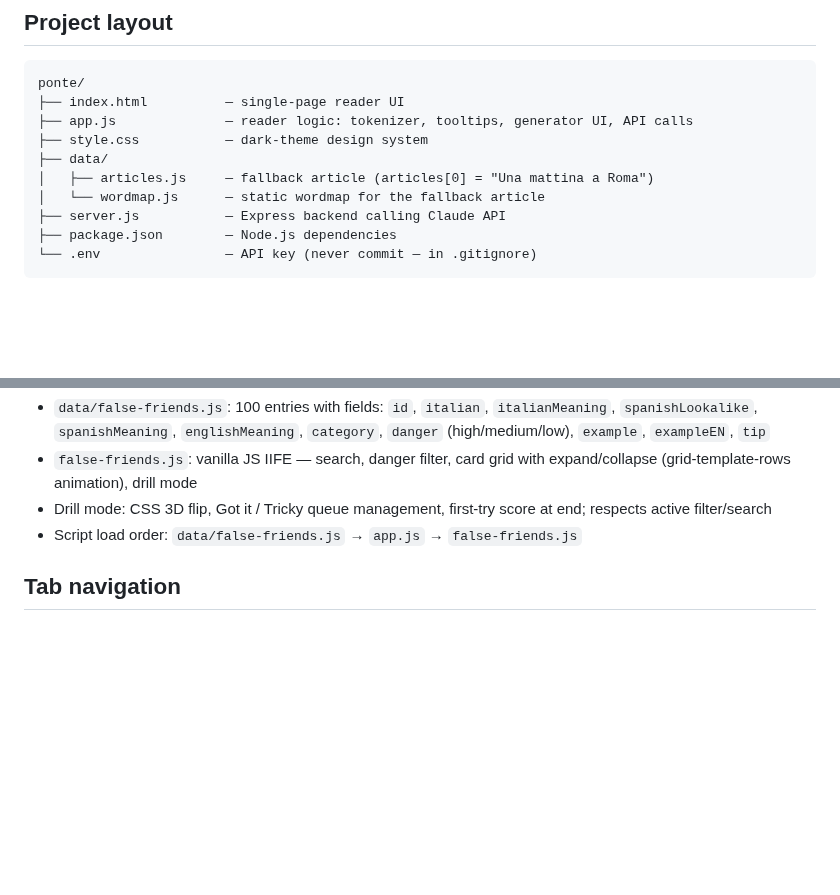
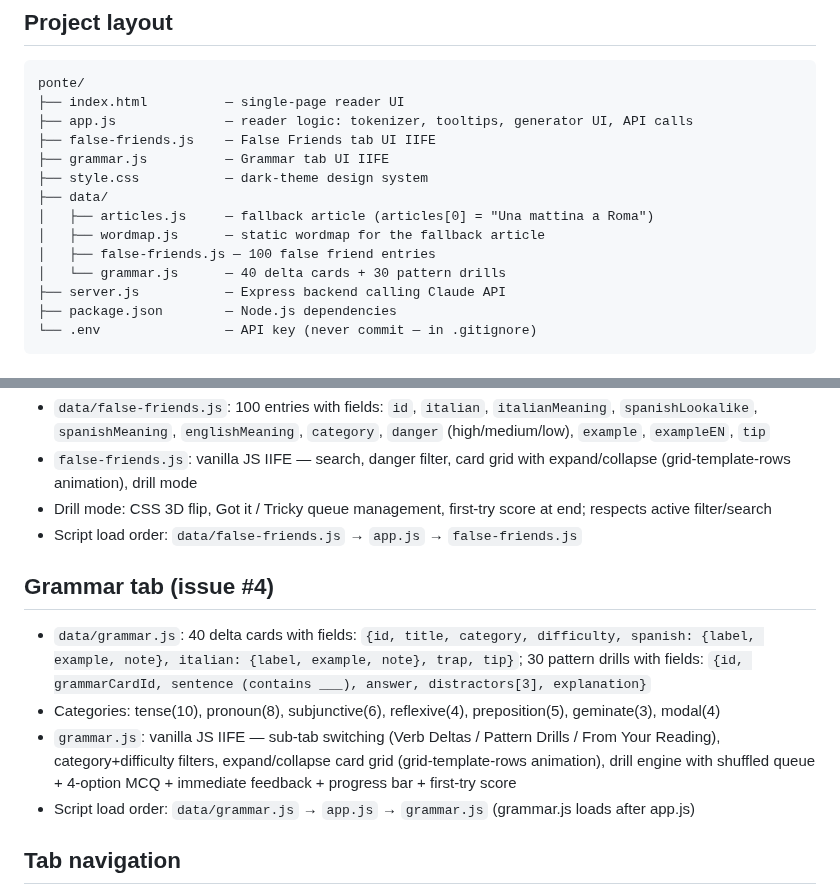
Before and after one commit to jonnylmazo-oss/ponte, a Markdown page: CLAUDE.md, 2 parts joined by grey strips. Drawn GitHub-style; blank space fills up the shorter version.

Commit message:
docs: update CLAUDE.md with grammar tab details
Co-Authored-By: Claude Sonnet 4.6 <noreply@anthropic.com>

```diff
--- a/CLAUDE.md
+++ b/CLAUDE.md
@@ -8,10 +8,14 @@ Ponte is a vanilla HTML/CSS/JS Italian reading web app for intermediate English
 ponte/
 ├── index.html          — single-page reader UI
 ├── app.js              — reader logic: tokenizer, tooltips, generator UI, API calls
+├── false-friends.js    — False Friends tab UI IIFE
+├── grammar.js          — Grammar tab UI IIFE
 ├── style.css           — dark-theme design system
 ├── data/
 │   ├── articles.js     — fallback article (articles[0] = "Una mattina a Roma")
-│   └── wordmap.js      — static wordmap for the fallback article
+│   ├── wordmap.js      — static wordmap for the fallback article
+│   ├── false-friends.js — 100 false friend entries
+│   └── grammar.js      — 40 delta cards + 30 pattern drills
 ├── server.js           — Express backend calling Claude API
 ├── package.json        — Node.js dependencies
 └── .env                — API key (never commit — in .gitignore)
@@ -51,6 +55,12 @@ Generated articles are cached in `localStorage` with key `ponte_article_{topic}_
 - Drill mode: CSS 3D flip, Got it / Tricky queue management, first-try score at end; respects active filter/search
 - Script load order: `data/false-friends.js` → `app.js` → `false-friends.js`
 
+## Grammar tab (issue #4)
+- `data/grammar.js`: 40 delta cards with fields: `{id, title, category, difficulty, spanish: {label, example, note}, italian: {label, example, note}, trap, tip}`; 30 pattern drills with fields: `{id, grammarCardId, sentence (contains ___), answer, distractors[3], explanation}`
+- Categories: tense(10), pronoun(8), subjunctive(6), reflexive(4), preposition(5), geminate(3), modal(4)
+- `grammar.js`: vanilla JS IIFE — sub-tab switching (Verb Deltas / Pattern Drills / From Your Reading), category+difficulty filters, expand/collapse card grid (grid-template-rows animation), drill engine with shuffled queue + 4-option MCQ + immediate feedback + progress bar + first-try score
+- Script load order: `data/grammar.js` → `app.js` → `grammar.js` (grammar.js loads after app.js)
+
 ## Tab navigation
 - Left sidebar on desktop: logo at top, collapse toggle (‹/›), 6 nav tabs (icon + label)
 - Collapsed sidebar: 54px wide, icon-only; expanded: 200px; state in `localStorage` (`ponte_sidebar`)
```
